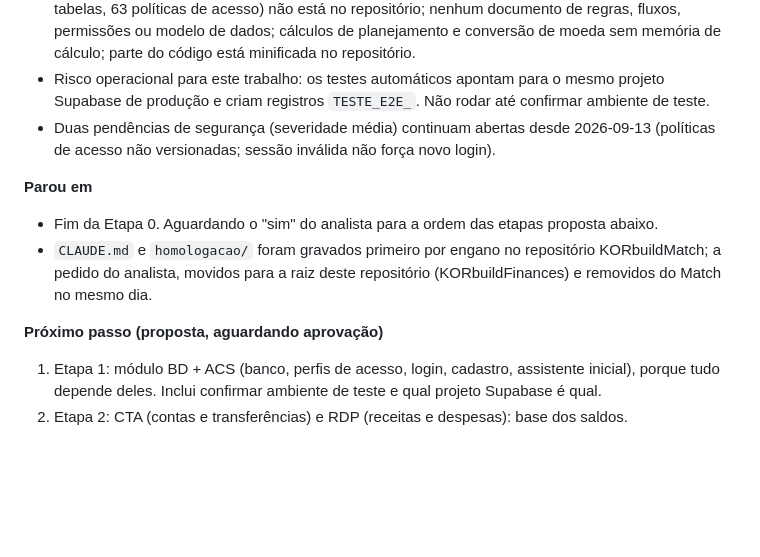
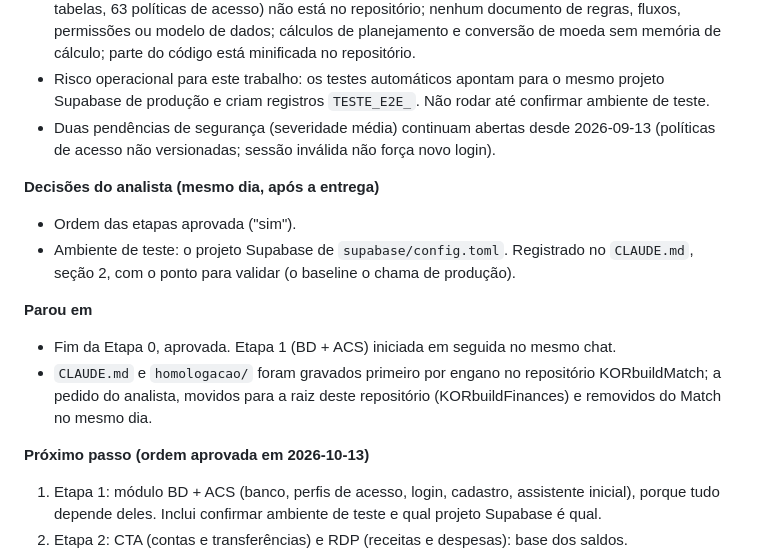
Before and after one commit to Nardacci/KORbuildFinances, a Markdown page: homologacao/DIARIO-DE-BORDO.md, the part around the change. Rendered like a GitHub page; blank space fills up the shorter version.

```diff
--- a/homologacao/DIARIO-DE-BORDO.md
+++ b/homologacao/DIARIO-DE-BORDO.md
@@ -19,11 +19,15 @@ Entrada mais nova no topo. Formato de cada entrada: data, chat/etapa, feito, res
 - Risco operacional para este trabalho: os testes automáticos apontam para o mesmo projeto Supabase de produção e criam registros `TESTE_E2E_`. Não rodar até confirmar ambiente de teste.
 - Duas pendências de segurança (severidade média) continuam abertas desde 2026-09-13 (políticas de acesso não versionadas; sessão inválida não força novo login).
 
+**Decisões do analista (mesmo dia, após a entrega)**
+- Ordem das etapas aprovada ("sim").
+- Ambiente de teste: o projeto Supabase de `supabase/config.toml`. Registrado no `CLAUDE.md`, seção 2, com o ponto para validar (o baseline o chama de produção).
+
 **Parou em**
-- Fim da Etapa 0. Aguardando o "sim" do analista para a ordem das etapas proposta abaixo.
+- Fim da Etapa 0, aprovada. Etapa 1 (BD + ACS) iniciada em seguida no mesmo chat.
 - `CLAUDE.md` e `homologacao/` foram gravados primeiro por engano no repositório KORbuildMatch; a pedido do analista, movidos para a raiz deste repositório (KORbuildFinances) e removidos do Match no mesmo dia.
 
-**Próximo passo (proposta, aguardando aprovação)**
+**Próximo passo (ordem aprovada em 2026-10-13)**
 1. Etapa 1: módulo BD + ACS (banco, perfis de acesso, login, cadastro, assistente inicial), porque tudo depende deles. Inclui confirmar ambiente de teste e qual projeto Supabase é qual.
 2. Etapa 2: CTA (contas e transferências) e RDP (receitas e despesas): base dos saldos.
 3. Etapa 3: INV (investimentos, lançamentos, fechamentos, posições).
```
Also changed, not shown: CLAUDE.md (+3 -1 lines).
